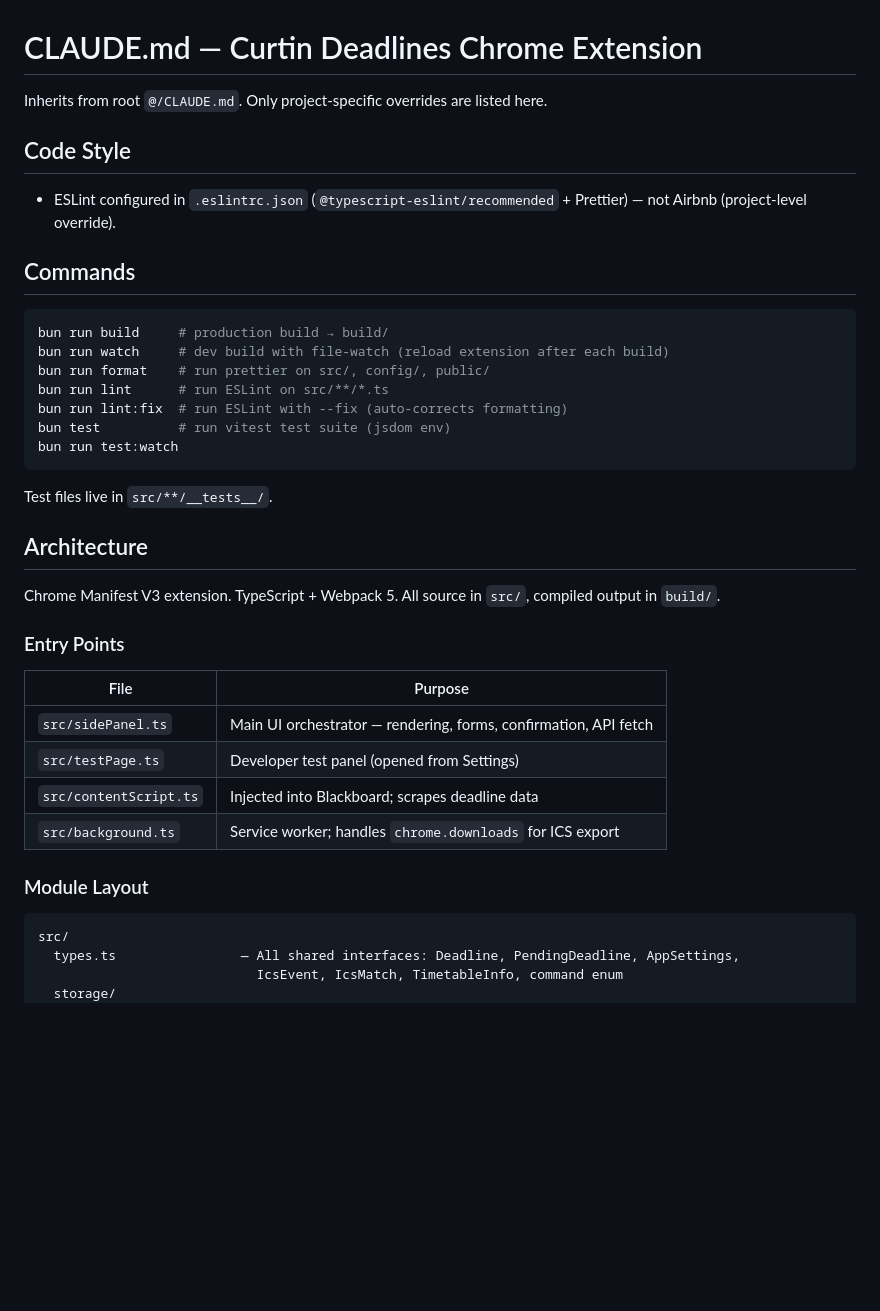
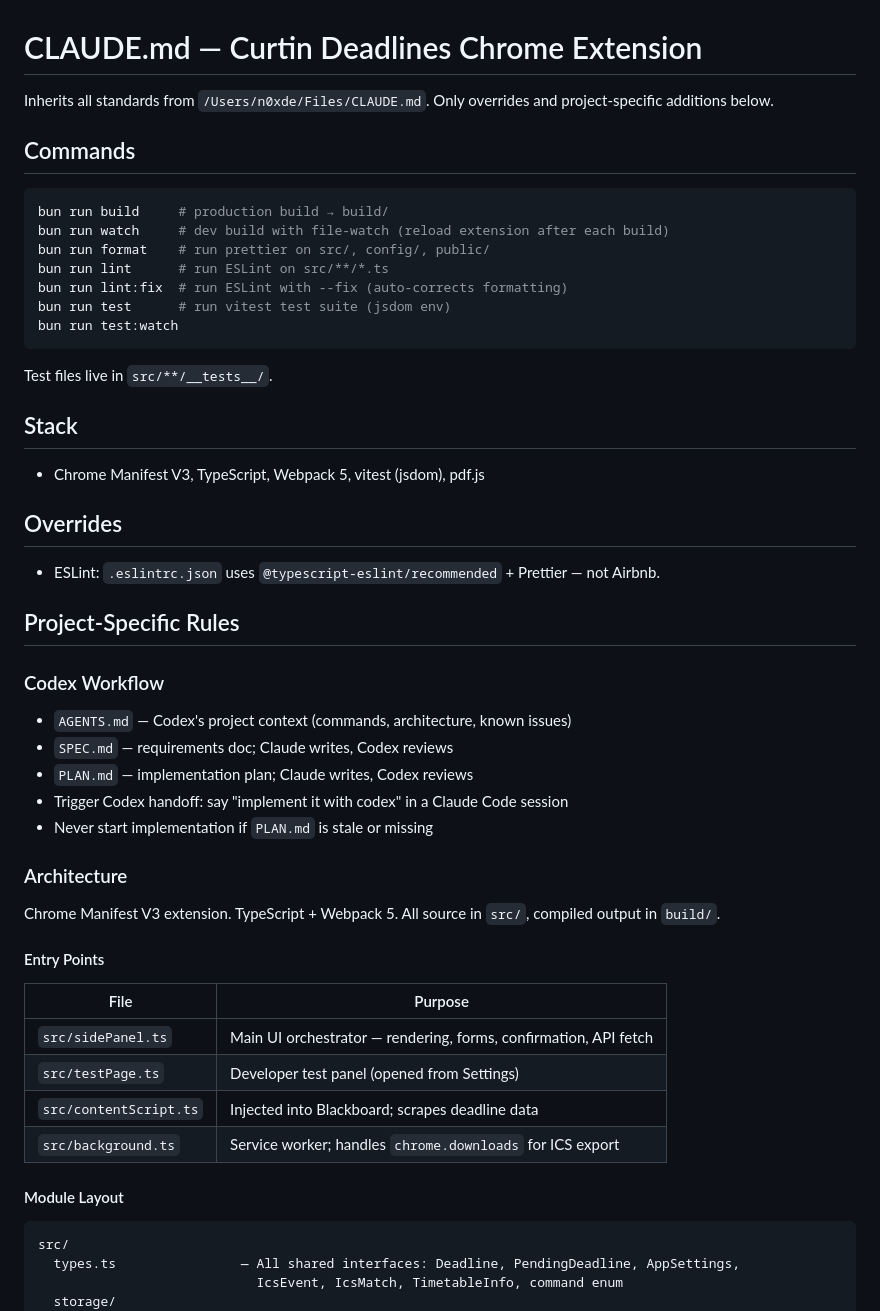
Before and after one commit to n0x1d3/curtin-deadlines, a Markdown page: CLAUDE.md, the part around one of its changes. GitHub-like rendering; blank space fills up the shorter version.

````diff
--- a/CLAUDE.md
+++ b/CLAUDE.md
@@ -1,9 +1,6 @@
 # CLAUDE.md — Curtin Deadlines Chrome Extension
 
-Inherits from root `@/CLAUDE.md`. Only project-specific overrides are listed here.
-
-## Code Style
-- ESLint configured in `.eslintrc.json` (`@typescript-eslint/recommended` + Prettier) — not Airbnb (project-level override).
+Inherits all standards from `/Users/n0xde/Files/CLAUDE.md`. Only overrides and project-specific additions below.
 
 ## Commands
 
@@ -13,17 +10,32 @@ bun run watch     # dev build with file-watch (reload extension after each build
 bun run format    # run prettier on src/, config/, public/
 bun run lint      # run ESLint on src/**/*.ts
 bun run lint:fix  # run ESLint with --fix (auto-corrects formatting)
-bun test          # run vitest test suite (jsdom env)
+bun run test      # run vitest test suite (jsdom env)
 bun run test:watch
 ```
 
 Test files live in `src/**/__tests__/`.
 
-## Architecture
+## Stack
+- Chrome Manifest V3, TypeScript, Webpack 5, vitest (jsdom), pdf.js
+
+## Overrides
+- ESLint: `.eslintrc.json` uses `@typescript-eslint/recommended` + Prettier — not Airbnb.
+
+## Project-Specific Rules
+
+### Codex Workflow
+- `AGENTS.md` — Codex's project context (commands, architecture, known issues)
+- `SPEC.md` — requirements doc; Claude writes, Codex reviews
+- `PLAN.md` — implementation plan; Claude writes, Codex reviews
+- Trigger Codex handoff: say "implement it with codex" in a Claude Code session
+- Never start implementation if `PLAN.md` is stale or missing
+
+### Architecture
 
 Chrome Manifest V3 extension. TypeScript + Webpack 5. All source in `src/`, compiled output in `build/`.
 
-### Entry Points
+#### Entry Points
 
 | File | Purpose |
 |------|---------|
@@ -32,7 +44,7 @@ Chrome Manifest V3 extension. TypeScript + Webpack 5. All source in `src/`, comp
 | `src/contentScript.ts` | Injected into Blackboard; scrapes deadline data |
 | `src/background.ts` | Service worker; handles `chrome.downloads` for ICS export |
 
-### Module Layout
+#### Module Layout
 
 ```
 src/
````
Also changed, not shown: other parts of CLAUDE.md (+3 -3 lines).
